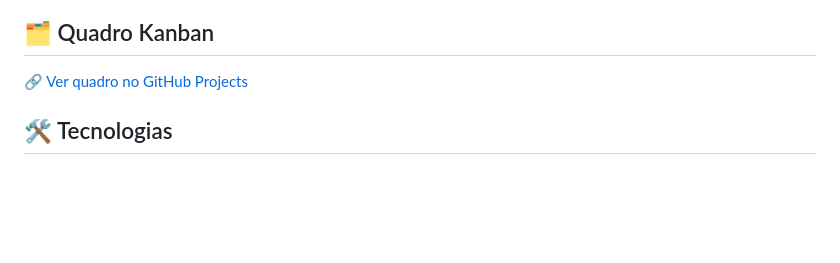
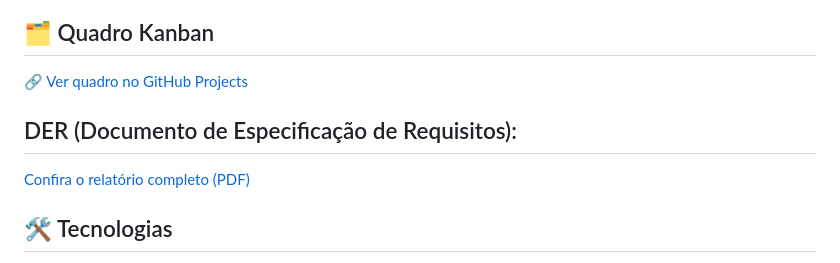
Before and after one commit to VSusko/Goal-Tracer, a Markdown page: README.md, the part around the change. Drawn GitHub-style; blank space fills up the shorter version.

Commit message:
README completo

```diff
--- a/README.md
+++ b/README.md
@@ -53,6 +53,9 @@ O **Goal Tracer** é um sistema web de acompanhamento de rotina e metas pessoais
 
 🔗 [Ver quadro no GitHub Projects](https://github.com/users/VSusko/projects/1/views/1)
 
+## DER (Documento de Especificação de Requisitos):
+
+[Confira o relatório completo (PDF)](docs/relatorio.pdf)
 
 ## 🛠️ Tecnologias
 
```
